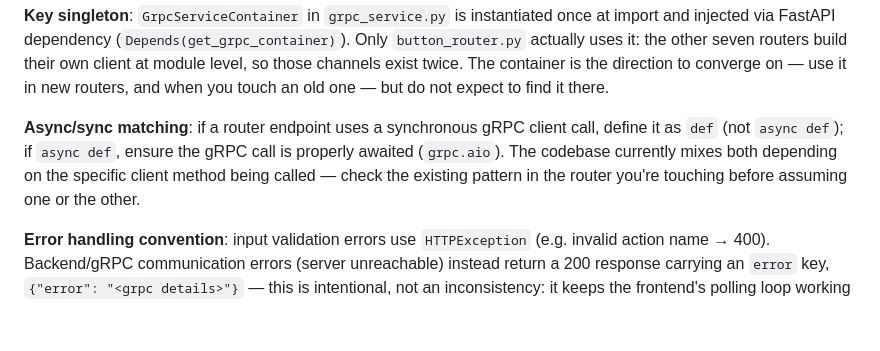
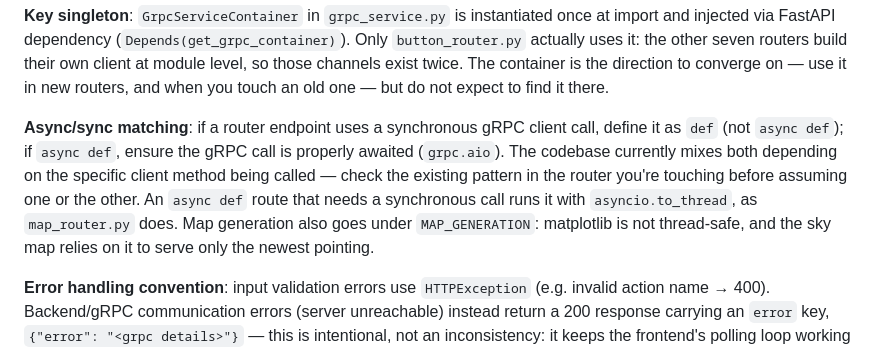
Before and after one commit to ara-astronomia/crac-cloud, a Markdown page: AGENTS.md, the part around the change. Rendered like a GitHub page; blank space fills up the shorter version.

Commit message:
Document the to_thread pattern and the map generation condition
Co-Authored-By: Claude Opus 5.5 <noreply@anthropic.com>

```diff
--- a/AGENTS.md
+++ b/AGENTS.md
@@ -76,7 +76,7 @@ FastAPI app (app.py)
 
 **Key singleton**: `GrpcServiceContainer` in `grpc_service.py` is instantiated once at import and injected via FastAPI dependency (`Depends(get_grpc_container)`). Only `button_router.py` actually uses it: the other seven routers build their own client at module level, so those channels exist twice. The container is the direction to converge on — use it in new routers, and when you touch an old one — but do not expect to find it there.
 
-**Async/sync matching**: if a router endpoint uses a synchronous gRPC client call, define it as `def` (not `async def`); if `async def`, ensure the gRPC call is properly awaited (`grpc.aio`). The codebase currently mixes both depending on the specific client method being called — check the existing pattern in the router you're touching before assuming one or the other.
+**Async/sync matching**: if a router endpoint uses a synchronous gRPC client call, define it as `def` (not `async def`); if `async def`, ensure the gRPC call is properly awaited (`grpc.aio`). The codebase currently mixes both depending on the specific client method being called — check the existing pattern in the router you're touching before assuming one or the other. An `async def` route that needs a synchronous call runs it with `asyncio.to_thread`, as `map_router.py` does. Map generation also goes under `MAP_GENERATION`: matplotlib is not thread-safe, and the sky map relies on it to serve only the newest pointing.
 
 **Error handling convention**: input validation errors use `HTTPException` (e.g. invalid action name → 400). Backend/gRPC communication errors (server unreachable) instead return a 200 response carrying an `error` key, `{"error": "<grpc details>"}` — this is intentional, not an inconsistency: it keeps the frontend's polling loop working (a raised exception would break the poll cycle) while still surfacing the error state in the UI. The key is the contract: `isError()` in `static/js/api.js` decides on the presence of `error`, so a client that swallows a gRPC failure and returns a plausible-looking payload makes the UI show stale data as if it were fresh.
 
```
